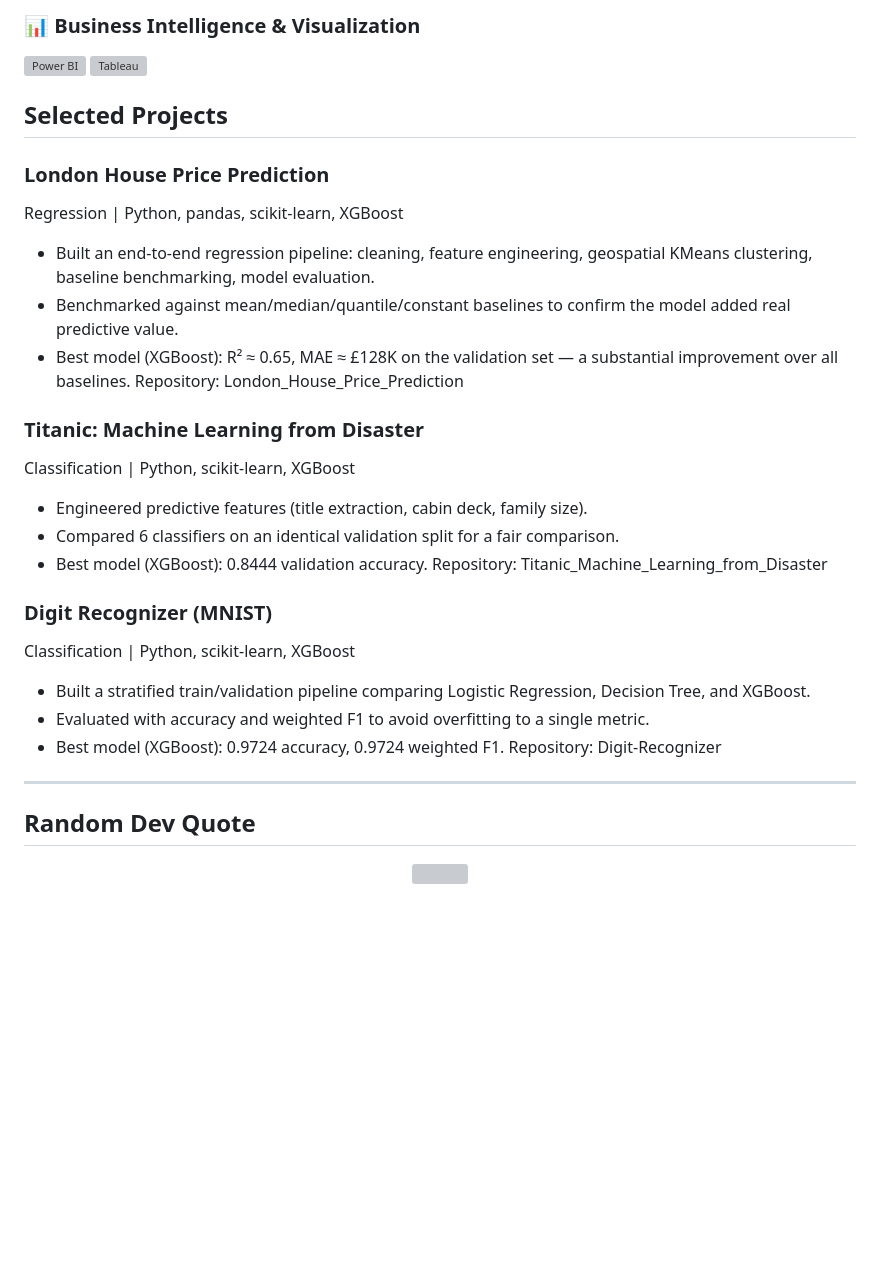
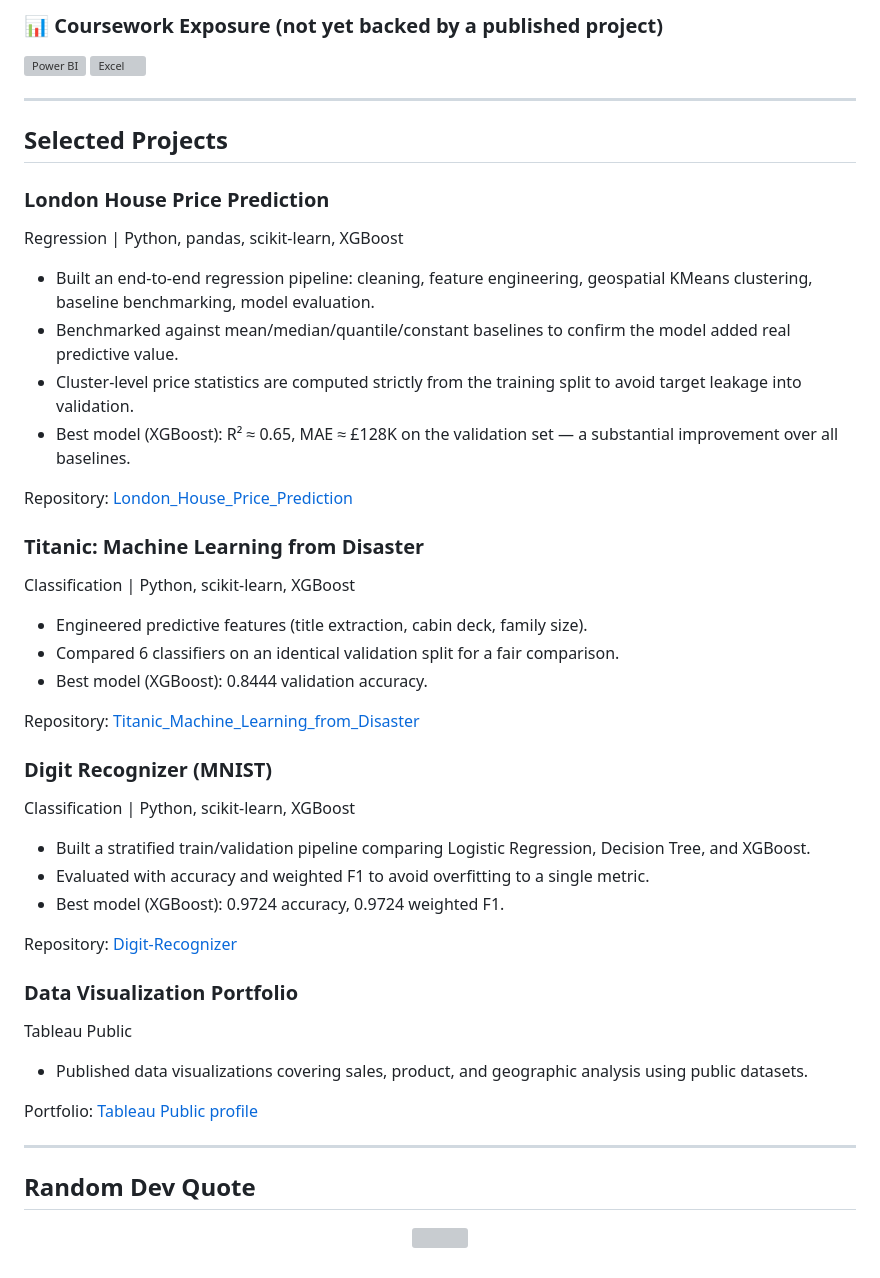
Before and after one commit to Akanakis1/Akanakis1, a Markdown page: README.md, the part around one of its changes. GitHub-like rendering; blank space fills up the shorter version; grey boxes are pictures that could not be loaded.

Commit message:
Revise README with updated info and project links
Updated personal information and added project repositories to showcase work. Revised tech stack and coursework exposure sections.

```diff
--- a/README.md
+++ b/README.md
@@ -56,7 +49,9 @@ analyst roles
 
-### 📊 Business Intelligence & Visualization
+### 📊 Coursework Exposure (not yet backed by a published project)
 ![Power BI](https://go-skill-icons.vercel.app/api/icons?i=pbi)
-![Tableau](https://go-skill-icons.vercel.app/api/icons?i=tableau)
+![Excel](https://go-skill-icons.vercel.app/api/icons?i=excel)
+
+---
 
 ## Selected Projects
 
@@ -66,16 +61,20 @@ Regression | Python, pandas, scikit-learn, XGBoost
   geospatial KMeans clustering, baseline benchmarking, model evaluation.
 - Benchmarked against mean/median/quantile/constant baselines to confirm
   the model added real predictive value.
+- Cluster-level price statistics are computed strictly from the training
+  split to avoid target leakage into validation.
 - Best model (XGBoost): R² ≈ 0.65, MAE ≈ £128K on the validation set —
   a substantial improvement over all baselines.
-Repository: London_House_Price_Prediction
+
+Repository: [London_House_Price_Prediction](https://github.com/Akanakis1/London_House_Price_Prediction)
 
 ### Titanic: Machine Learning from Disaster
 Classification | Python, scikit-learn, XGBoost
 - Engineered predictive features (title extraction, cabin deck, family size).
 - Compared 6 classifiers on an identical validation split for a fair comparison.
 - Best model (XGBoost): 0.8444 validation accuracy.
-Repository: Titanic_Machine_Learning_from_Disaster
+
+Repository: [Titanic_Machine_Learning_from_Disaster](https://github.com/Akanakis1/Titanic_Machine_Learning_from_Disaster)
 
 ### Digit Recognizer (MNIST)
 Classification | Python, scikit-learn, XGBoost
@@ -83,11 +82,20 @@ Classification | Python, scikit-learn, XGBoost
   Decision Tree, and XGBoost.
 - Evaluated with accuracy and weighted F1 to avoid overfitting to a single metric.
 - Best model (XGBoost): 0.9724 accuracy, 0.9724 weighted F1.
-Repository: Digit-Recognizer
+
+Repository: [Digit-Recognizer](https://github.com/Akanakis1/Digit-Recognizer)
+
+### Data Visualization Portfolio
+Tableau Public
+- Published data visualizations covering sales, product, and geographic
+  analysis using public datasets.
+
+Portfolio: [Tableau Public profile](https://public.tableau.com/app/profile/alexandros.kanakis/vizzes)
 
 ---
 
 ## Random Dev Quote
+
 <p align="center">
   <img src="https://quotes-github-readme.vercel.app/api?type=horizontal&theme=radical" />
 </p>
```
Also changed, not shown: other parts of README.md (+10 -17 lines).
